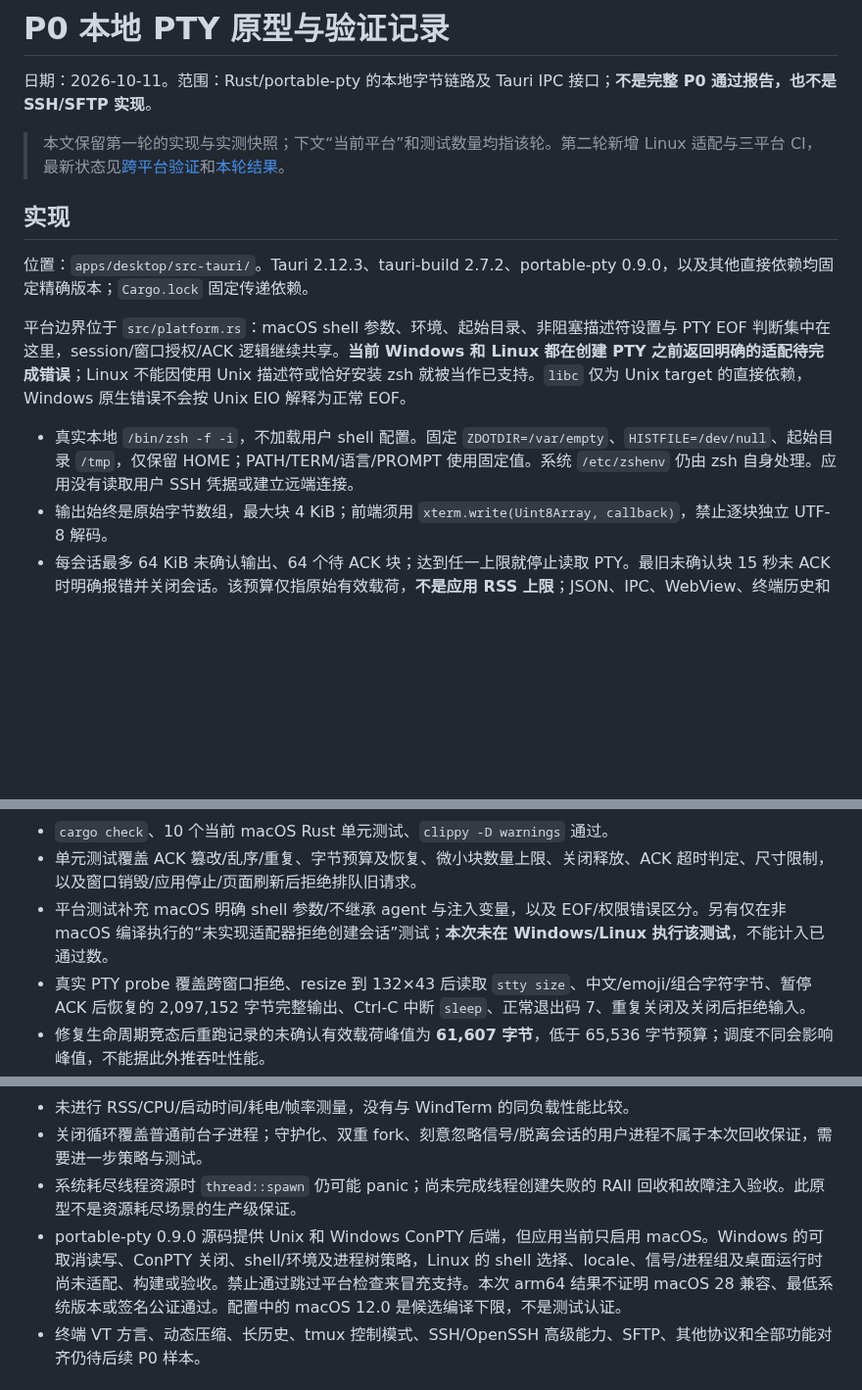
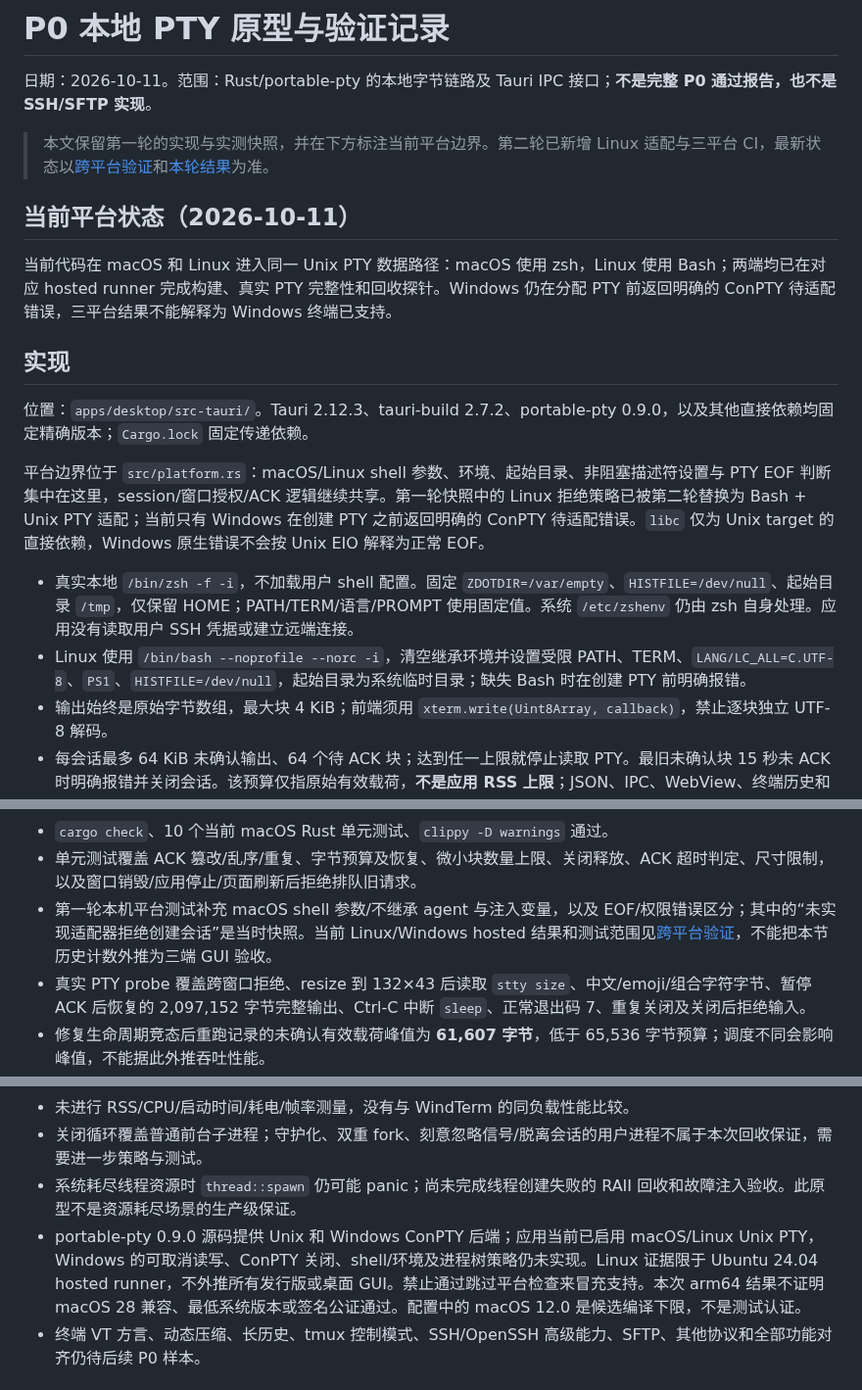
Before and after one commit to mofyer/new-windterm, a Markdown page: docs/p0/PTY_PROBE.zh-CN.md, 3 parts joined by grey strips. Shown at 98% size. Drawn GitHub-style; blank space fills up the shorter version.

Commit message:
docs: align PTY platform status with Linux support

```diff
--- a/docs/p0/PTY_PROBE.zh-CN.md
+++ b/docs/p0/PTY_PROBE.zh-CN.md
@@ -2,15 +2,20 @@
 
 日期：2026-10-11。范围：Rust/portable-pty 的本地字节链路及 Tauri IPC 接口；**不是完整 P0 通过报告，也不是 SSH/SFTP 实现**。
 
-> 本文保留第一轮的实现与实测快照；下文“当前平台”和测试数量均指该轮。第二轮新增 Linux 适配与三平台 CI，最新状态见[跨平台验证](CROSS_PLATFORM_VALIDATION.zh-CN.md)和[本轮结果](RESULTS.zh-CN.md)。
+> 本文保留第一轮的实现与实测快照，并在下方标注当前平台边界。第二轮已新增 Linux 适配与三平台 CI，最新状态以[跨平台验证](CROSS_PLATFORM_VALIDATION.zh-CN.md)和[本轮结果](RESULTS.zh-CN.md)为准。
+
+## 当前平台状态（2026-10-11）
+
+当前代码在 macOS 和 Linux 进入同一 Unix PTY 数据路径：macOS 使用 zsh，Linux 使用 Bash；两端均已在对应 hosted runner 完成构建、真实 PTY 完整性和回收探针。Windows 仍在分配 PTY 前返回明确的 ConPTY 待适配错误，三平台结果不能解释为 Windows 终端已支持。
 
 ## 实现
 
 位置：`apps/desktop/src-tauri/`。Tauri 2.12.3、tauri-build 2.7.2、portable-pty 0.9.0，以及其他直接依赖均固定精确版本；`Cargo.lock` 固定传递依赖。
 
-平台边界位于 `src/platform.rs`：macOS shell 参数、环境、起始目录、非阻塞描述符设置与 PTY EOF 判断集中在这里，session/窗口授权/ACK 逻辑继续共享。**当前 Windows 和 Linux 都在创建 PTY 之前返回明确的适配待完成错误**；Linux 不能因使用 Unix 描述符或恰好安装 zsh 就被当作已支持。`libc` 仅为 Unix target 的直接依赖，Windows 原生错误不会按 Unix EIO 解释为正常 EOF。
+平台边界位于 `src/platform.rs`：macOS/Linux shell 参数、环境、起始目录、非阻塞描述符设置与 PTY EOF 判断集中在这里，session/窗口授权/ACK 逻辑继续共享。第一轮快照中的 Linux 拒绝策略已被第二轮替换为 Bash + Unix PTY 适配；当前只有 Windows 在创建 PTY 之前返回明确的 ConPTY 待适配错误。`libc` 仅为 Unix target 的直接依赖，Windows 原生错误不会按 Unix EIO 解释为正常 EOF。
 
 - 真实本地 `/bin/zsh -f -i`，不加载用户 shell 配置。固定 `ZDOTDIR=/var/empty`、`HISTFILE=/dev/null`、起始目录 `/tmp`，仅保留 HOME；PATH/TERM/语言/PROMPT 使用固定值。系统 `/etc/zshenv` 仍由 zsh 自身处理。应用没有读取用户 SSH 凭据或建立远端连接。
+- Linux 使用 `/bin/bash --noprofile --norc -i`，清空继承环境并设置受限 PATH、TERM、`LANG/LC_ALL=C.UTF-8`、`PS1`、`HISTFILE=/dev/null`，起始目录为系统临时目录；缺失 Bash 时在创建 PTY 前明确报错。
 - 输出始终是原始字节数组，最大块 4 KiB；前端须用 `xterm.write(Uint8Array, callback)`，禁止逐块独立 UTF-8 解码。
 - 每会话最多 64 KiB 未确认输出、64 个待 ACK 块；达到任一上限就停止读取 PTY。最旧未确认块 15 秒未 ACK 时明确报错并关闭会话。该预算仅指原始有效载荷，**不是应用 RSS 上限**；JSON、IPC、WebView、终端历史和内核缓冲另有开销。
 - 输入每条最多 4 KiB、队列最多 16 条，另有一个正在写入的块；队列满时返回错误，不能静默丢弃。前端须拆分并串行提交较长粘贴。写入持续阻塞 15 秒后报错关闭。
@@ -56,7 +61,7 @@ cargo run --locked --manifest-path apps/desktop/src-tauri/Cargo.toml --bin pty_p
 
 - `cargo check`、10 个当前 macOS Rust 单元测试、`clippy -D warnings` 通过。
 - 单元测试覆盖 ACK 篡改/乱序/重复、字节预算及恢复、微小块数量上限、关闭释放、ACK 超时判定、尺寸限制，以及窗口销毁/应用停止/页面刷新后拒绝排队旧请求。
-- 平台测试补充 macOS 明确 shell 参数/不继承 agent 与注入变量，以及 EOF/权限错误区分。另有仅在非 macOS 编译执行的“未实现适配器拒绝创建会话”测试；**本次未在 Windows/Linux 执行该测试**，不能计入已通过数。
+- 第一轮本机平台测试补充 macOS shell 参数/不继承 agent 与注入变量，以及 EOF/权限错误区分；其中的“未实现适配器拒绝创建会话”是当时快照。当前 Linux/Windows hosted 结果和测试范围见[跨平台验证](CROSS_PLATFORM_VALIDATION.zh-CN.md)，不能把本节历史计数外推为三端 GUI 验收。
 - 真实 PTY probe 覆盖跨窗口拒绝、resize 到 132×43 后读取 `stty size`、中文/emoji/组合字符字节、暂停 ACK 后恢复的 2,097,152 字节完整输出、Ctrl-C 中断 `sleep`、正常退出码 7、重复关闭及关闭后拒绝输入。
 - 修复生命周期竞态后重跑记录的未确认有效载荷峰值为 **61,607 字节**，低于 65,536 字节预算；调度不同会影响峰值，不能据此外推吞吐性能。
 - 另完成 12 次真实 PTY 打开、持续输出、不发 ACK、关闭、等待工作线程回收循环；结束后未发现该测试的 `zsh -f -i`、`yes bounded-output`、`head -c 2097152` 进程残留。
@@ -69,7 +74,7 @@ cargo run --locked --manifest-path apps/desktop/src-tauri/Cargo.toml --bin pty_p
 - 未进行 RSS/CPU/启动时间/耗电/帧率测量，没有与 WindTerm 的同负载性能比较。
 - 关闭循环覆盖普通前台子进程；守护化、双重 fork、刻意忽略信号/脱离会话的用户进程不属于本次回收保证，需要进一步策略与测试。
 - 系统耗尽线程资源时 `thread::spawn` 仍可能 panic；尚未完成线程创建失败的 RAII 回收和故障注入验收。此原型不是资源耗尽场景的生产级保证。
-- portable-pty 0.9.0 源码提供 Unix 和 Windows ConPTY 后端，但应用当前只启用 macOS。Windows 的可取消读写、ConPTY 关闭、shell/环境及进程树策略，Linux 的 shell 选择、locale、信号/进程组及桌面运行时尚未适配、构建或验收。禁止通过跳过平台检查来冒充支持。本次 arm64 结果不证明 macOS 28 兼容、最低系统版本或签名公证通过。配置中的 macOS 12.0 是候选编译下限，不是测试认证。
+- portable-pty 0.9.0 源码提供 Unix 和 Windows ConPTY 后端；应用当前已启用 macOS/Linux Unix PTY，Windows 的可取消读写、ConPTY 关闭、shell/环境及进程树策略仍未实现。Linux 证据限于 Ubuntu 24.04 hosted runner，不外推所有发行版或桌面 GUI。禁止通过跳过平台检查来冒充支持。本次 arm64 结果不证明 macOS 28 兼容、最低系统版本或签名公证通过。配置中的 macOS 12.0 是候选编译下限，不是测试认证。
 - 终端 VT 方言、动态压缩、长历史、tmux 控制模式、SSH/OpenSSH 高级能力、SFTP、其他协议和全部功能对齐仍待后续 P0 样本。
 
 ## API 核验依据
```
